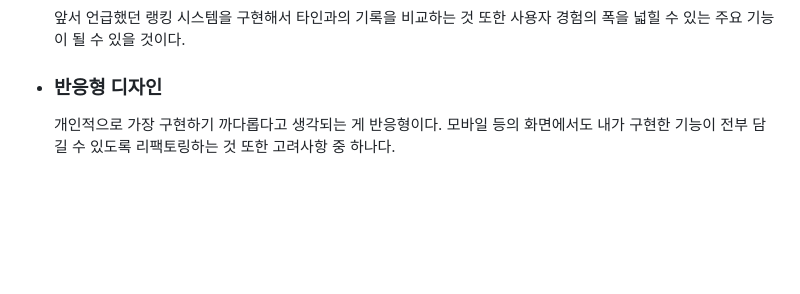
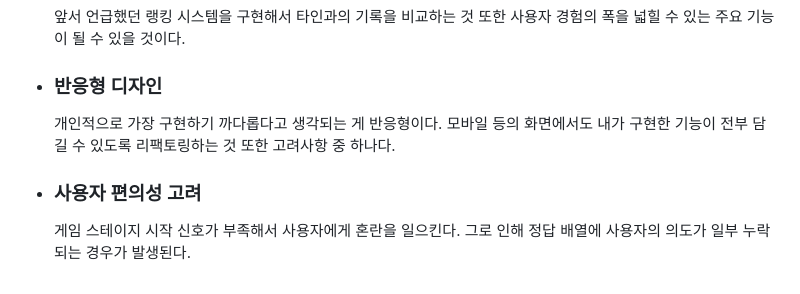
Before and after one commit to kimD0ngjun/memory_test, a Markdown page: README.md, the part around the change. Rendered like a GitHub page; blank space fills up the shorter version.

Commit message:
리팩토링 사항 추가

```diff
--- a/README.md
+++ b/README.md
@@ -131,3 +131,5 @@ script.js 파일 하나에 모든 함수를 때려박아도 내가 생각한 순
   앞서 언급했던 랭킹 시스템을 구현해서 타인과의 기록을 비교하는 것 또한 사용자 경험의 폭을 넓힐 수 있는 주요 기능이 될 수 있을 것이다.
 - ### 반응형 디자인<br />
   개인적으로 가장 구현하기 까다롭다고 생각되는 게 반응형이다. 모바일 등의 화면에서도 내가 구현한 기능이 전부 담길 수 있도록 리팩토링하는 것 또한 고려사항 중 하나다.
+- ### 사용자 편의성 고려<br />
+  게임 스테이지 시작 신호가 부족해서 사용자에게 혼란을 일으킨다. 그로 인해 정답 배열에 사용자의 의도가 일부 누락되는 경우가 발생된다.
```
